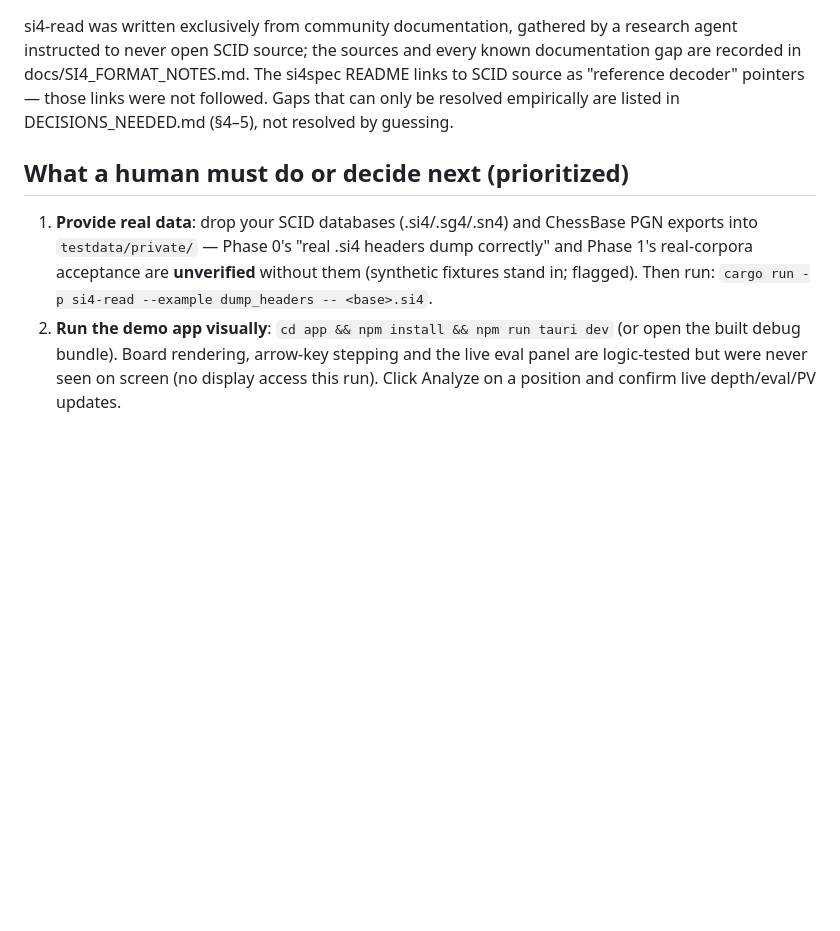
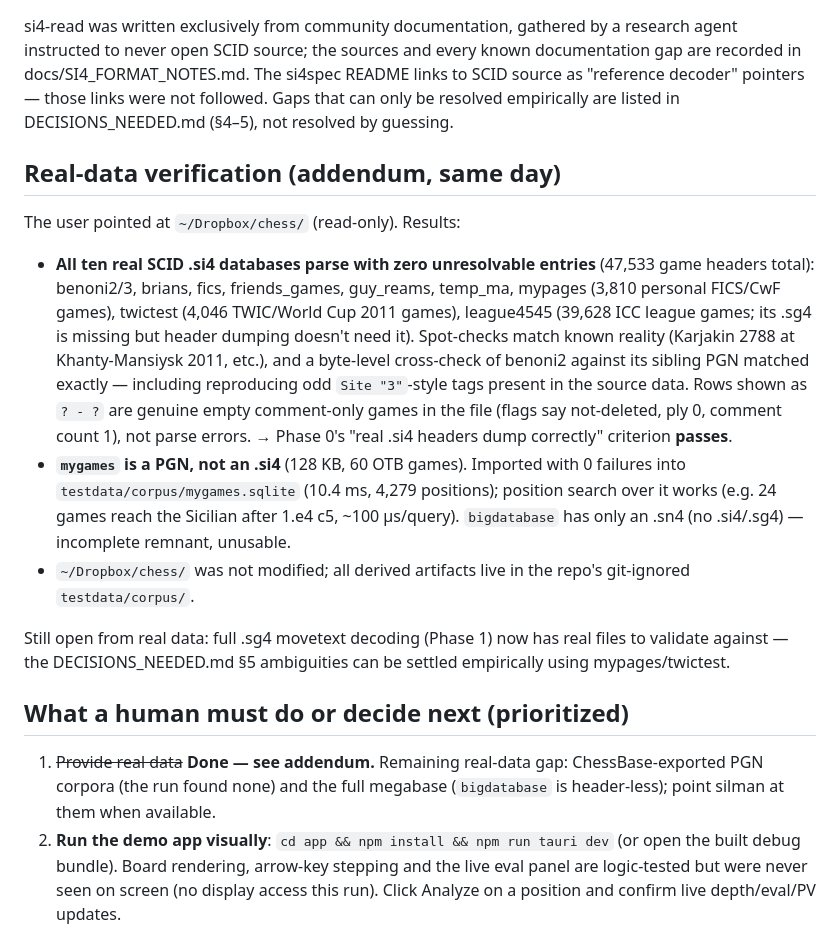
Before and after one commit to avienu/kibitz, a Markdown page: RUN_REPORT.md, the part around the change. Rendered like a GitHub page; blank space fills up the shorter version.

Commit message:
docs: real-data addendum — all ten real .si4 bases parse; mygames.pgn imported
Co-Authored-By: Claude Fable 5 <noreply@anthropic.com>

```diff
--- a/RUN_REPORT.md
+++ b/RUN_REPORT.md
@@ -83,13 +83,38 @@ si4spec README links to SCID source as "reference decoder" pointers — those
 links were not followed. Gaps that can only be resolved empirically are
 listed in DECISIONS_NEEDED.md (§4–5), not resolved by guessing.
 
+## Real-data verification (addendum, same day)
+
+The user pointed at `~/Dropbox/chess/` (read-only). Results:
+
+- **All ten real SCID .si4 databases parse with zero unresolvable entries**
+  (47,533 game headers total): benoni2/3, brians, fics, friends_games,
+  guy_reams, temp_ma, mypages (3,810 personal FICS/CwF games), twictest
+  (4,046 TWIC/World Cup 2011 games), league4545 (39,628 ICC league games;
+  its .sg4 is missing but header dumping doesn't need it). Spot-checks match
+  known reality (Karjakin 2788 at Khanty-Mansiysk 2011, etc.), and a
+  byte-level cross-check of benoni2 against its sibling PGN matched exactly —
+  including reproducing odd `Site "3"`-style tags present in the source data.
+  Rows shown as `? - ?` are genuine empty comment-only games in the file
+  (flags say not-deleted, ply 0, comment count 1), not parse errors.
+  → Phase 0's "real .si4 headers dump correctly" criterion **passes**.
+- **`mygames` is a PGN, not an .si4** (128 KB, 60 OTB games). Imported with
+  0 failures into `testdata/corpus/mygames.sqlite` (10.4 ms, 4,279 positions);
+  position search over it works (e.g. 24 games reach the Sicilian after
+  1.e4 c5, ~100 µs/query). `bigdatabase` has only an .sn4 (no .si4/.sg4) —
+  incomplete remnant, unusable.
+- `~/Dropbox/chess/` was not modified; all derived artifacts live in the
+  repo's git-ignored `testdata/corpus/`.
+
+Still open from real data: full .sg4 movetext decoding (Phase 1) now has
+real files to validate against — the DECISIONS_NEEDED.md §5 ambiguities can
+be settled empirically using mypages/twictest.
+
 ## What a human must do or decide next (prioritized)
 
-1. **Provide real data**: drop your SCID databases (.si4/.sg4/.sn4) and
-   ChessBase PGN exports into `testdata/private/` — Phase 0's "real .si4
-   headers dump correctly" and Phase 1's real-corpora acceptance are
-   **unverified** without them (synthetic fixtures stand in; flagged).
-   Then run: `cargo run -p si4-read --example dump_headers -- <base>.si4`.
+1. ~~Provide real data~~ **Done — see addendum.** Remaining real-data gap:
+   ChessBase-exported PGN corpora (the run found none) and the full megabase
+   (`bigdatabase` is header-less); point silman at them when available.
 2. **Run the demo app visually**: `cd app && npm install && npm run tauri
    dev` (or open the built debug bundle). Board rendering, arrow-key
    stepping and the live eval panel are logic-tested but were never seen on
```
